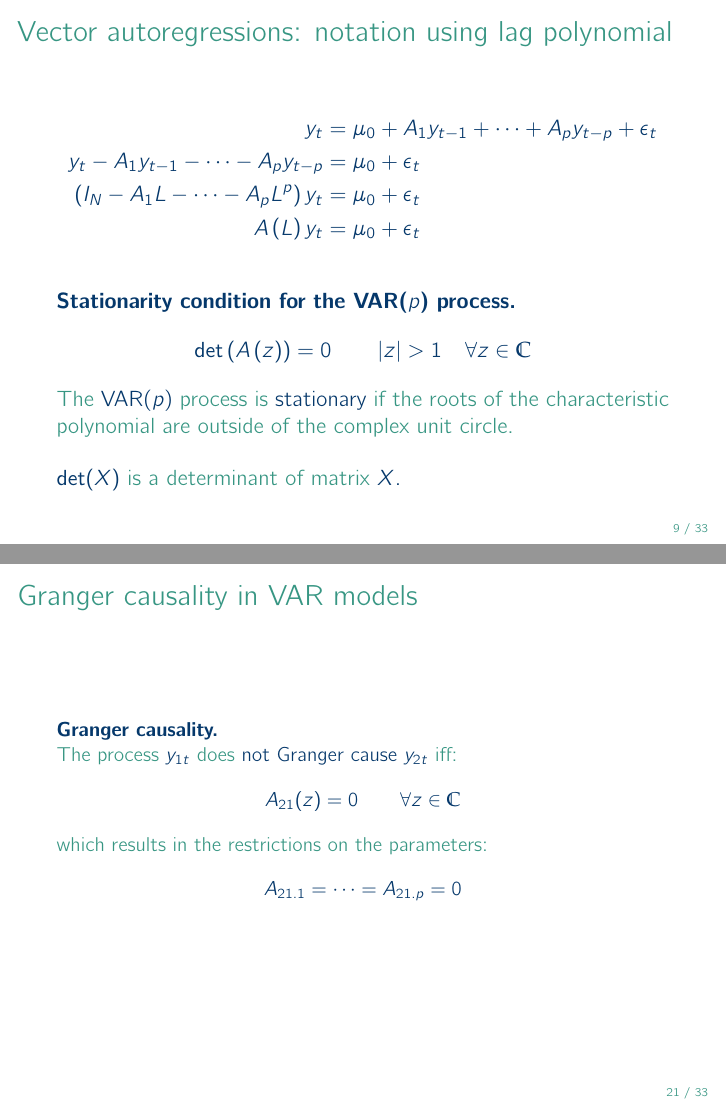
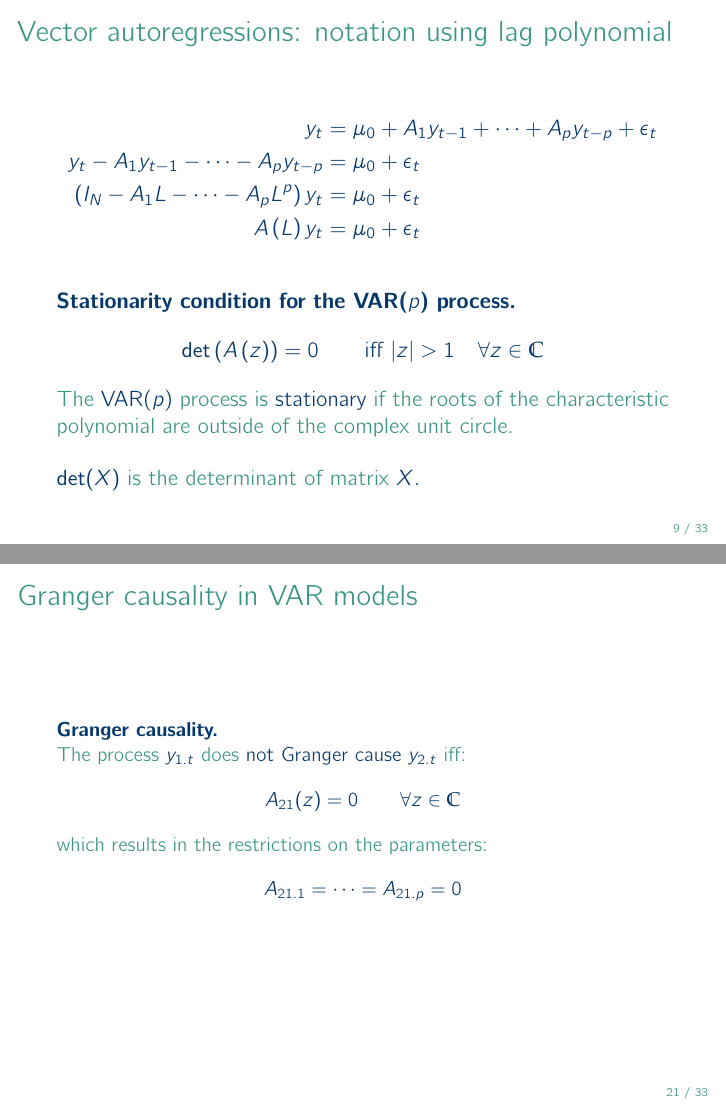
Before and after one commit to donotdespair/mcxs-slides, LaTeX slides (07 mxcs.tex): pages 9 and 21 of 33, joined at a grey line. Compiled offline with pdfLaTeX.

Commit message:
Changes to lecture 7 slides. 1. Re-formated formulas on page 9, 12, 15 2. Corrected typo on page 18 and 21

```diff
--- a/07 mxcs.tex
+++ b/07 mxcs.tex
@@ -241,11 +241,11 @@ A\left(L\right)y_t &= \mu_0 + \epsilon_t
 \end{align*}
 
 \bigskip\textbf{Stationarity condition for the VAR($p$) process.}
-$$ \det\left(A\left(z\right)\right) = 0 \qquad|z|> 1 \quad\forall z\in\mathbb{C} $$
+$$ \det\left(A\left(z\right)\right) = 0  \qquad \text{iff }|z|> 1 \quad\forall z\in\mathbb{C} $$
 
 {\color{mcxs2}The} VAR($p$) {\color{mcxs2}process is {\color{mcxs1}stationary} if the roots of the characteristic polynomial are outside of the complex unit circle.}
 
-\bigskip$\det(X)$ {\color{mcxs2}is a determinant of matrix} $X$.
+\bigskip$\det(X)$ {\color{mcxs2}is the determinant of matrix} $X$.
 
 \end{frame}
 
@@ -485,7 +484,7 @@ $$ \begin{bmatrix} A_{11}(L) & A_{12}(L) & A_{13}(L) \\ A_{21}(L) & A_{22}(L) &
 
 \small
 \textbf{Granger causality.}\\
-{\color{mcxs2}The process} $y_{1t}$ {\color{mcxs2}does} {\color{mcxs1}not Granger cause} $y_{2t}$ {\color{mcxs2} iff:}
+{\color{mcxs2}The process} $y_{1.t}$ {\color{mcxs2}does} {\color{mcxs1}not Granger cause} $y_{2.t}$ {\color{mcxs2} iff:}
 $$ A_{21}(z) = 0 \qquad \forall z\in \mathbb{C} $$
 {\color{mcxs2}which results in the restrictions on the parameters:}
 $$ A_{21.1} = \dots = A_{21.p} = 0 $$
```
Also changed, not shown: 07 mxcs.tex (5 more changed lines).
